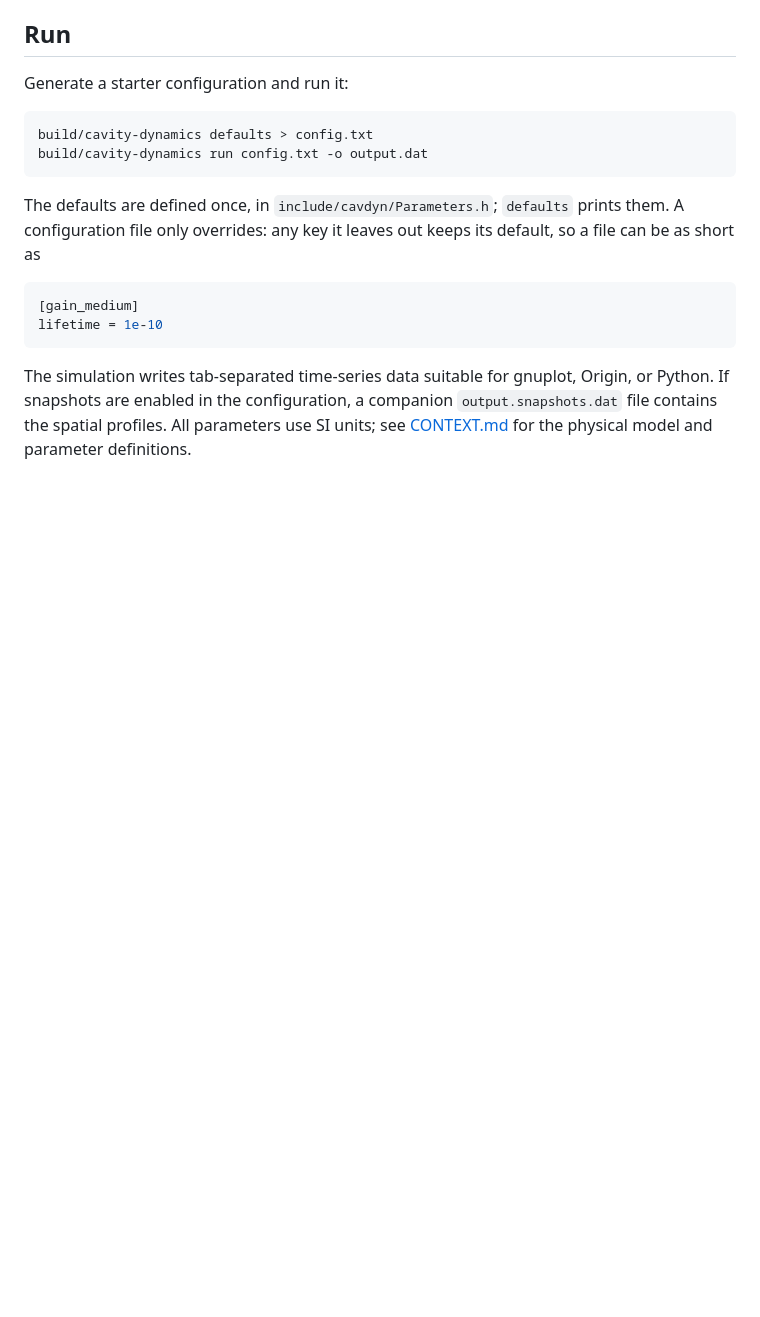
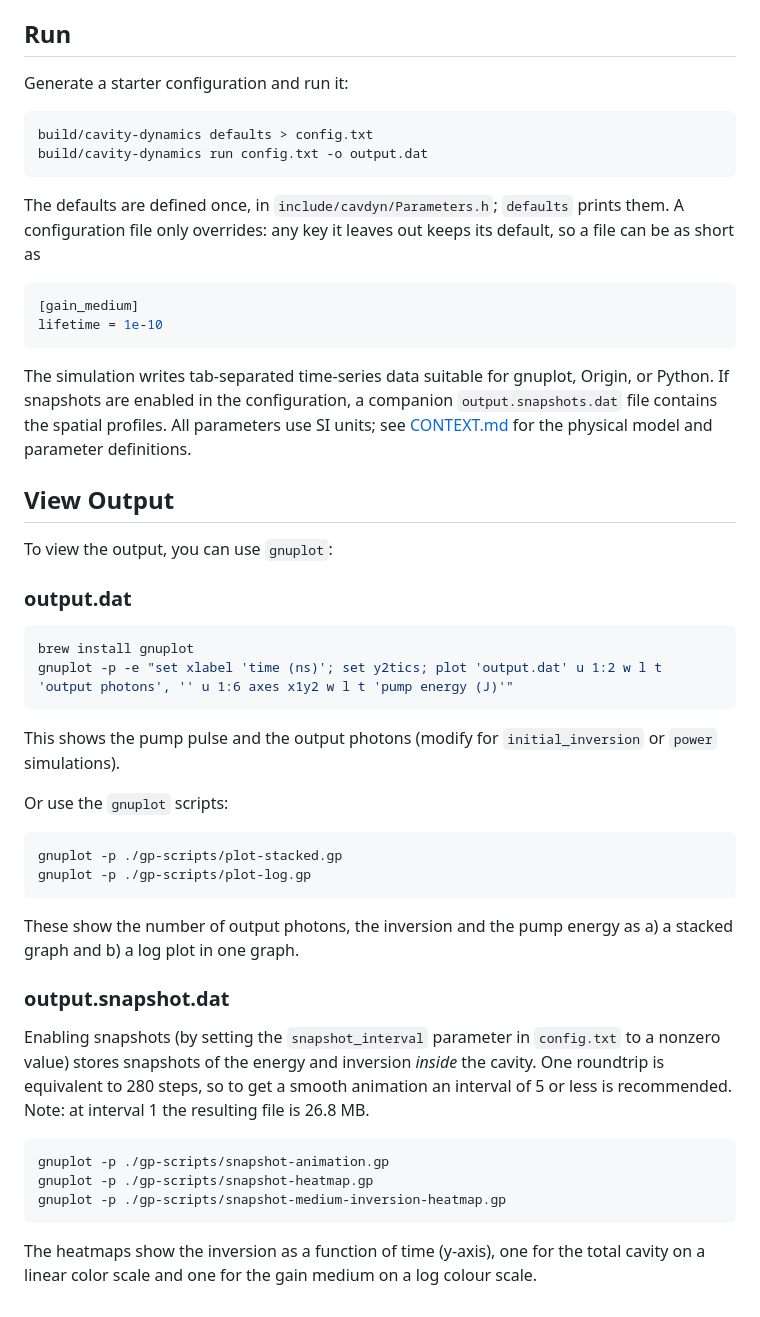
Before and after one commit to therealremco/Laser-Cavity-Dynamics, a Markdown page: README.md, the part around one of its changes. Rendered like a GitHub page; blank space fills up the shorter version.

````diff
--- a/README.md
+++ b/README.md
@@ -39,3 +52,30 @@ Origin, or Python. If snapshots are enabled in the configuration, a companion
 `output.snapshots.dat` file contains the spatial profiles. All parameters use
 SI units; see [CONTEXT.md](CONTEXT.md) for the physical model and parameter
 definitions.
+
+## View Output
+
+To view the output, you can use `gnuplot`:
+
+### output.dat
+```sh
+brew install gnuplot
+gnuplot -p -e "set xlabel 'time (ns)'; set y2tics; plot 'output.dat' u 1:2 w l t 'output photons', '' u 1:6 axes x1y2 w l t 'pump energy (J)'"
+```
+This shows the pump pulse and the output photons (modify for `initial_inversion` or `power` simulations).
+
+Or use the `gnuplot` scripts:
+```sh
+gnuplot -p ./gp-scripts/plot-stacked.gp
+gnuplot -p ./gp-scripts/plot-log.gp
+```
+These show the number of output photons, the inversion and the pump energy as a) a stacked graph and b) a log plot in one graph.
+
+### output.snapshot.dat
+Enabling snapshots (by setting the `snapshot_interval` parameter in `config.txt` to a nonzero value) stores snapshots of the energy and inversion _inside_ the cavity. One roundtrip is equivalent to 280 steps, so to get a smooth animation an interval of 5 or less is recommended. Note: at interval 1 the resulting file is 26.8 MB.
+```sh
+gnuplot -p ./gp-scripts/snapshot-animation.gp
+gnuplot -p ./gp-scripts/snapshot-heatmap.gp
+gnuplot -p ./gp-scripts/snapshot-medium-inversion-heatmap.gp
+```
+The heatmaps show the inversion as a function of time (y-axis), one for the total cavity on a linear color scale and one for the gain medium on a log colour scale.
````
Also changed, not shown: other parts of README.md (+15 -2 lines), assets/20261109-016.png (added), assets/KTB.JPG (added), 5 other files.
